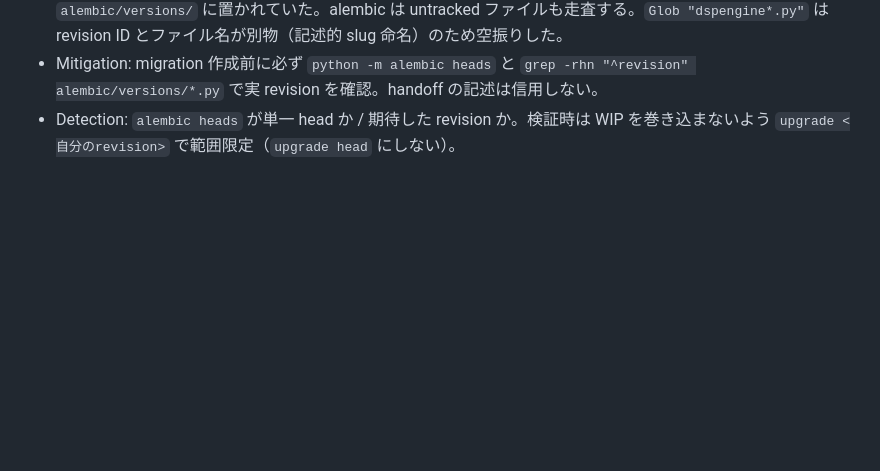
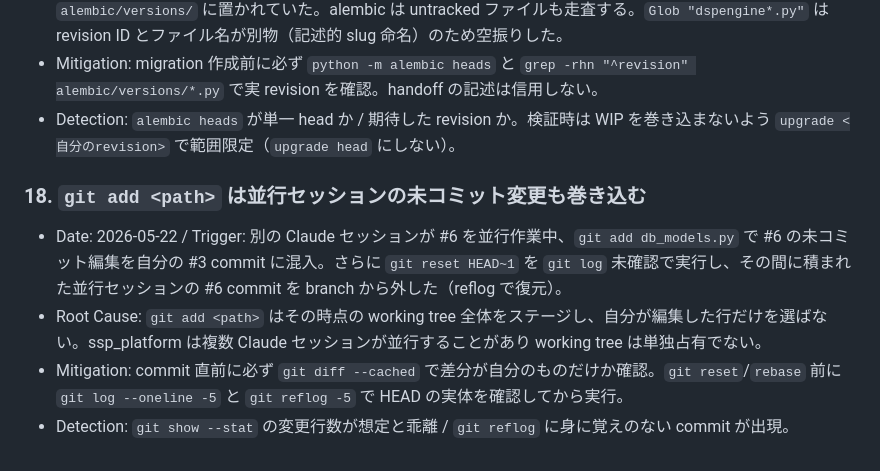
Before and after one commit to Fujifujimon88/ssp, a Markdown page: tasks/lessons.md, the part around the change. Drawn GitHub-style; blank space fills up the shorter version.

Commit message:
docs(lessons): 教訓18 — git add は並行セッションの変更も巻き込む
#3レビュー修正の作業中、並行セッションが#6を編集していたため
git add db_models.py が#6の未コミット変更を巻き込んだ事案を記録。
commit前のgit diff --cached確認、reset前のgit reflog確認を徹底する。

Co-Authored-By: Claude Opus 4.7 (1M context) <noreply@anthropic.com>

```diff
--- a/tasks/lessons.md
+++ b/tasks/lessons.md
@@ -90,3 +90,9 @@
 - Root Cause: 別タスク #6 の未コミット WIP migration（`add_dsp_report_dimensions.py` = 0008）が `alembic/versions/` に置かれていた。alembic は untracked ファイルも走査する。`Glob "dspengine*.py"` は revision ID とファイル名が別物（記述的 slug 命名）のため空振りした。
 - Mitigation: migration 作成前に必ず `python -m alembic heads` と `grep -rhn "^revision" alembic/versions/*.py` で実 revision を確認。handoff の記述は信用しない。
 - Detection: `alembic heads` が単一 head か / 期待した revision か。検証時は WIP を巻き込まないよう `upgrade <自分のrevision>` で範囲限定（`upgrade head` にしない）。
+
+### 18. `git add <path>` は並行セッションの未コミット変更も巻き込む
+- Date: 2026-05-22 / Trigger: 別の Claude セッションが #6 を並行作業中、`git add db_models.py` で #6 の未コミット編集を自分の #3 commit に混入。さらに `git reset HEAD~1` を `git log` 未確認で実行し、その間に積まれた並行セッションの #6 commit を branch から外した（reflog で復元）。
+- Root Cause: `git add <path>` はその時点の working tree 全体をステージし、自分が編集した行だけを選ばない。ssp_platform は複数 Claude セッションが並行することがあり working tree は単独占有でない。
+- Mitigation: commit 直前に必ず `git diff --cached` で差分が自分のものだけか確認。`git reset`/`rebase` 前に `git log --oneline -5` と `git reflog -5` で HEAD の実体を確認してから実行。
+- Detection: `git show --stat` の変更行数が想定と乖離 / `git reflog` に身に覚えのない commit が出現。
```
